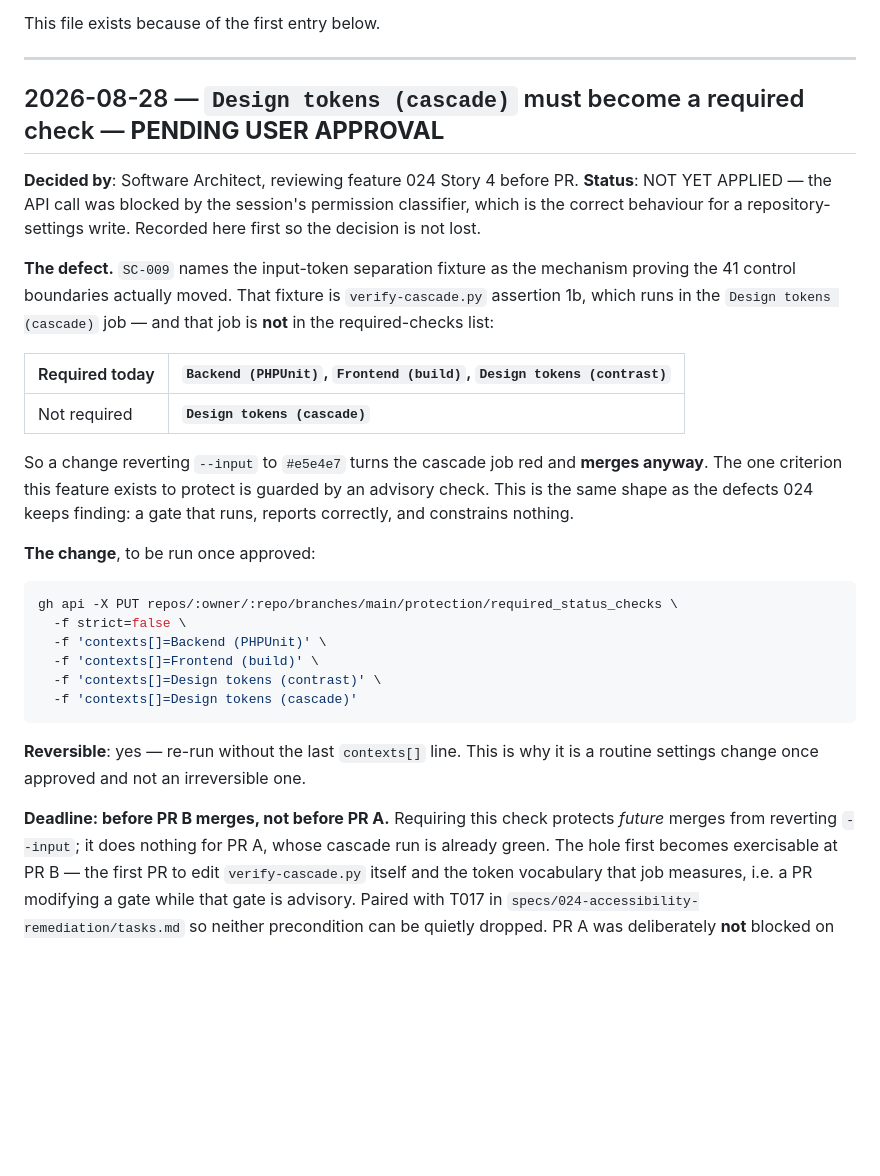
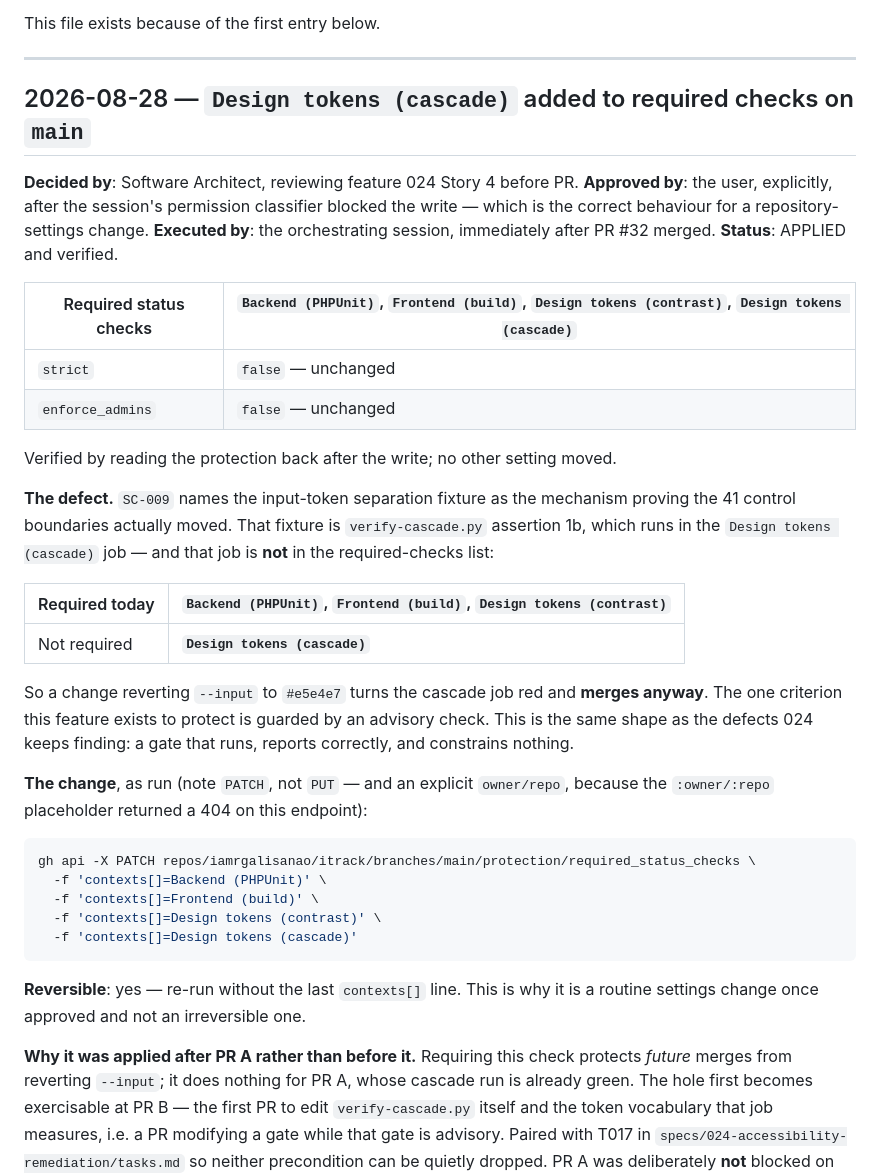
Before and after one commit to iamrgalisanao/itrack, a Markdown page: docs/repo-settings.md, the part around the change. GitHub-like rendering; blank space fills up the shorter version.

Commit message:
Record that the cascade gate now blocks a merge, and that PR B has one left
Settings changes have no commit to attach a rationale to, so per Version
Control Authority rule 5 this is that commit.

`Design tokens (cascade)` is now a required check on main. Before this, the
job holding verify-cascade.py assertion 1b -- the input-token separation
fixture that SC-009 names as its mechanism -- was advisory, so a change
reverting --input turned it red and merged anyway. The criterion the feature
exists to protect was guarded by a check that could not block.

Applied after PR #32 merged rather than before it. Requiring the job protects
future merges; PR A's own cascade run was already green, so gating A on it
bought A nothing while manufacturing pressure to approve a settings change
unread -- which is how branch protection came to be enabled as a side effect of
an unrelated commit, the incident this file was created to record.

strict and enforce_admins unchanged; verified by reading the protection back.

Also recorded: the endpoint needs PATCH and an explicit owner/repo. The PUT
form with the :owner/:repo placeholder returns 404, which reads as a missing
repository rather than a wrong verb.

PR B's preconditions drop from two to one. T017 -- the visual pass -- is the
remaining blocker.

Co-Authored-By: Claude Opus 5 <noreply@anthropic.com>

````diff
--- a/docs/repo-settings.md
+++ b/docs/repo-settings.md
@@ -7,11 +7,19 @@ This file exists because of the first entry below.
 
 ---
 
-## 2026-08-28 — `Design tokens (cascade)` must become a required check — **PENDING USER APPROVAL**
+## 2026-08-28 — `Design tokens (cascade)` added to required checks on `main`
 
-**Decided by**: Software Architect, reviewing feature 024 Story 4 before PR. **Status**: NOT YET
-APPLIED — the API call was blocked by the session's permission classifier, which is the correct
-behaviour for a repository-settings write. Recorded here first so the decision is not lost.
+**Decided by**: Software Architect, reviewing feature 024 Story 4 before PR. **Approved by**: the
+user, explicitly, after the session's permission classifier blocked the write — which is the correct
+behaviour for a repository-settings change. **Executed by**: the orchestrating session, immediately
+after PR #32 merged. **Status**: APPLIED and verified.
+
+| Required status checks | `Backend (PHPUnit)`, `Frontend (build)`, `Design tokens (contrast)`, **`Design tokens (cascade)`** |
+|---|---|
+| `strict` | `false` — unchanged |
+| `enforce_admins` | `false` — unchanged |
+
+Verified by reading the protection back after the write; no other setting moved.
 
 **The defect.** `SC-009` names the input-token separation fixture as the mechanism proving the 41
 control boundaries actually moved. That fixture is `verify-cascade.py` assertion 1b, which runs in
@@ -25,11 +33,11 @@ So a change reverting `--input` to `#e5e4e7` turns the cascade job red and **mer
 one criterion this feature exists to protect is guarded by an advisory check. This is the same shape
 as the defects 024 keeps finding: a gate that runs, reports correctly, and constrains nothing.
 
-**The change**, to be run once approved:
+**The change**, as run (note `PATCH`, not `PUT` — and an explicit `owner/repo`, because the
+`:owner/:repo` placeholder returned a 404 on this endpoint):
 
 ```bash
-gh api -X PUT repos/:owner/:repo/branches/main/protection/required_status_checks \
-  -f strict=false \
+gh api -X PATCH repos/iamrgalisanao/itrack/branches/main/protection/required_status_checks \
   -f 'contexts[]=Backend (PHPUnit)' \
   -f 'contexts[]=Frontend (build)' \
   -f 'contexts[]=Design tokens (contrast)' \
@@ -39,7 +47,7 @@ gh api -X PUT repos/:owner/:repo/branches/main/protection/required_status_checks
 **Reversible**: yes — re-run without the last `contexts[]` line. This is why it is a routine settings
 change once approved and not an irreversible one.
 
-**Deadline: before PR B merges, not before PR A.** Requiring this check protects *future* merges from
+**Why it was applied after PR A rather than before it.** Requiring this check protects *future* merges from
 reverting `--input`; it does nothing for PR A, whose cascade run is already green. The hole first
 becomes exercisable at PR B — the first PR to edit `verify-cascade.py` itself and the token
 vocabulary that job measures, i.e. a PR modifying a gate while that gate is advisory. Paired with
````
Also changed, not shown: specs/024-accessibility-remediation/tasks.md (+1 -1 lines).
